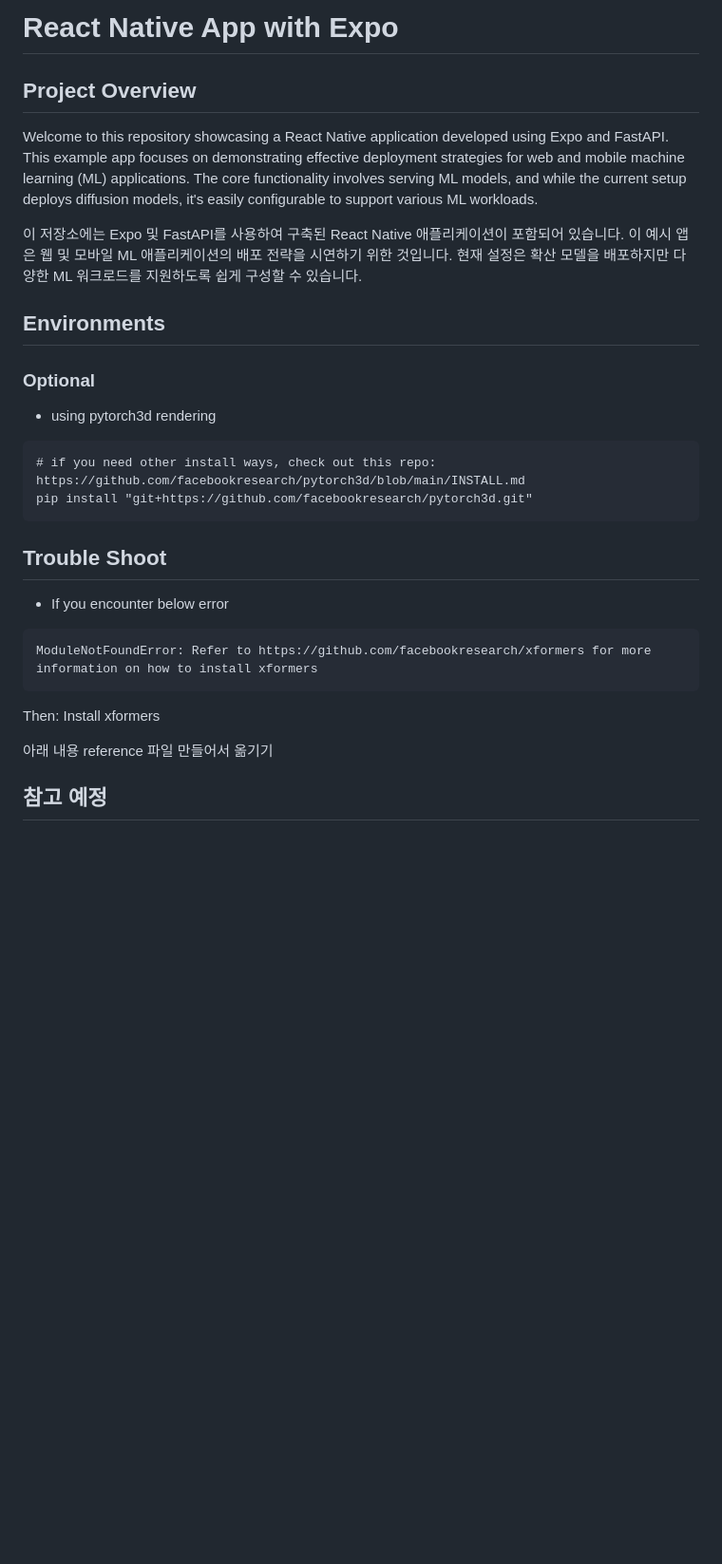
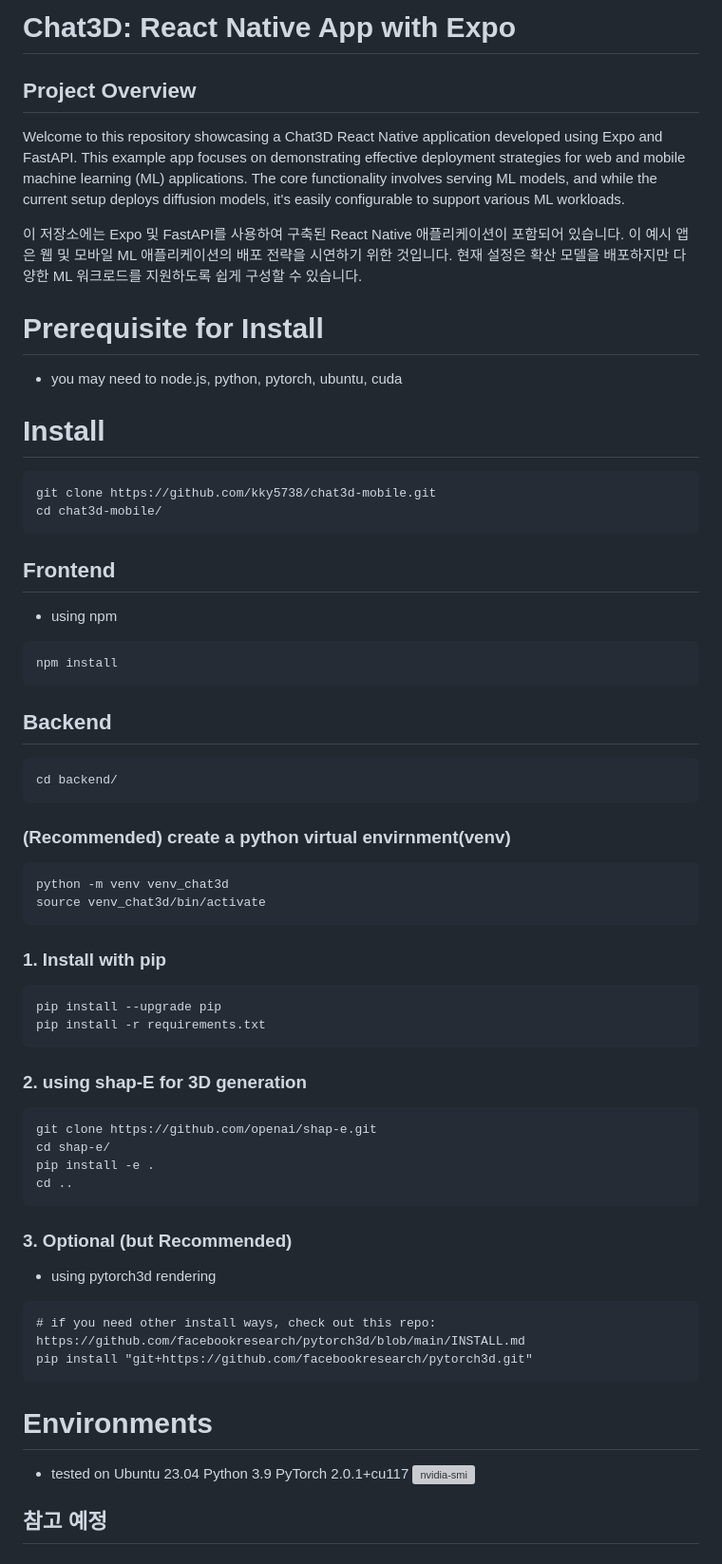
Before and after one commit to kky5738/chat3d-mobile, a Markdown page: README.md, the part around one of its changes. Shown at 95% size. Rendered like a GitHub page; blank space fills up the shorter version; grey boxes are pictures that could not be loaded.

Commit message:
Update README.md   - Install 추가

````diff
--- a/README.md
+++ b/README.md
@@ -1,27 +1,57 @@
-# React Native App with Expo
+# Chat3D: React Native App with Expo
 ## Project Overview
-Welcome to this repository showcasing a React Native application developed using Expo and FastAPI. This example app focuses on demonstrating effective deployment strategies for web and mobile machine learning (ML) applications. The core functionality involves serving ML models, and while the current setup deploys diffusion models, it's easily configurable to support various ML workloads.
+Welcome to this repository showcasing a  Chat3D React Native application developed using Expo and FastAPI. This example app focuses on demonstrating effective deployment strategies for web and mobile machine learning (ML) applications. The core functionality involves serving ML models, and while the current setup deploys diffusion models, it's easily configurable to support various ML workloads.
 
 이 저장소에는 Expo 및 FastAPI를 사용하여 구축된 React Native 애플리케이션이 포함되어 있습니다. 이 예시 앱은 웹 및 모바일 ML 애플리케이션의 배포 전략을 시연하기 위한 것입니다. 현재 설정은 확산 모델을 배포하지만 다양한 ML 워크로드를 지원하도록 쉽게 구성할 수 있습니다.
-## Environments
-### Optional
+
+
+# Prerequisite for Install
+- you may need to node.js, python, pytorch, ubuntu, cuda
+
+# Install
+
+```
+git clone https://github.com/kky5738/chat3d-mobile.git
+cd chat3d-mobile/
+```
+## Frontend
+- using npm
+```
+npm install
+```
+## Backend
+```
+cd backend/
+```
+### (Recommended) create a python virtual envirnment(venv)
+```
+python -m venv venv_chat3d
+source venv_chat3d/bin/activate
+```
+### 1. Install with pip
+```
+pip install --upgrade pip
+pip install -r requirements.txt
+```
+### 2. using shap-E for 3D generation
+```
+git clone https://github.com/openai/shap-e.git
+cd shap-e/
+pip install -e .
+cd ..
+```
+### 3. Optional (but Recommended)
 - using pytorch3d rendering
 ```
 # if you need other install ways, check out this repo: https://github.com/facebookresearch/pytorch3d/blob/main/INSTALL.md
 pip install "git+https://github.com/facebookresearch/pytorch3d.git"
 ```
 
-
-## Trouble Shoot
-- If you encounter below error
-```
-ModuleNotFoundError: Refer to https://github.com/facebookresearch/xformers for more information on how to install xformers
-```
-Then:
-	Install xformers
+# Environments
+- tested on Ubuntu 23.04 Python 3.9 PyTorch 2.0.1+cu117
+![nvidia-smi](https://github.com/kky5738/chat3d-mobile/assets/74523540/6ea58504-4f4a-47f6-b187-95da49df51f5)
 
 
-아래 내용 reference 파일 만들어서 옮기기
 ## 참고 예정
 ### Dockerize
 - [Dockerize](https://yongwookha.github.io/MachineLearning/2021-11-11-dockerize-my-deep-learning-model)
````
Also changed, not shown: other parts of README.md (+1 -3 lines).
